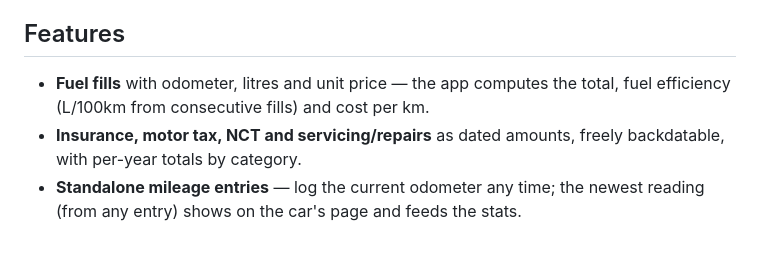
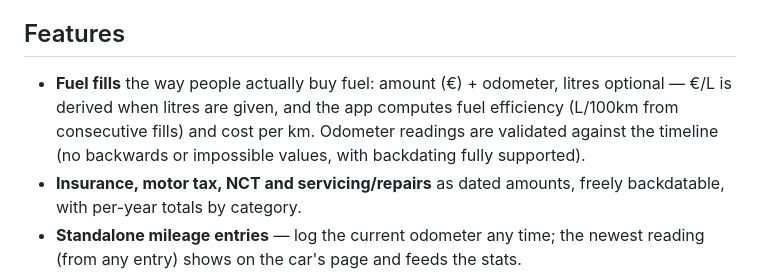
Before and after one commit to colfin22/car-costs, a Markdown page: README.md, the part around one of its changes. Drawn GitHub-style; blank space fills up the shorter version.

```diff
--- a/README.md
+++ b/README.md
@@ -5,8 +5,11 @@ car, add the entry — that's the whole workflow, designed to be done at the pum
 
 ## Features
 
-- **Fuel fills** with odometer, litres and unit price — the app computes the total,
-  fuel efficiency (L/100km from consecutive fills) and cost per km.
+- **Fuel fills** the way people actually buy fuel: amount (€) + odometer, litres
+  optional — €/L is derived when litres are given, and the app computes fuel
+  efficiency (L/100km from consecutive fills) and cost per km. Odometer readings
+  are validated against the timeline (no backwards or impossible values, with
+  backdating fully supported).
 - **Insurance, motor tax, NCT and servicing/repairs** as dated amounts, freely
   backdatable, with per-year totals by category.
 - **Standalone mileage entries** — log the current odometer any time; the newest
```
Also changed, not shown: other parts of README.md (+29 -9 lines).
